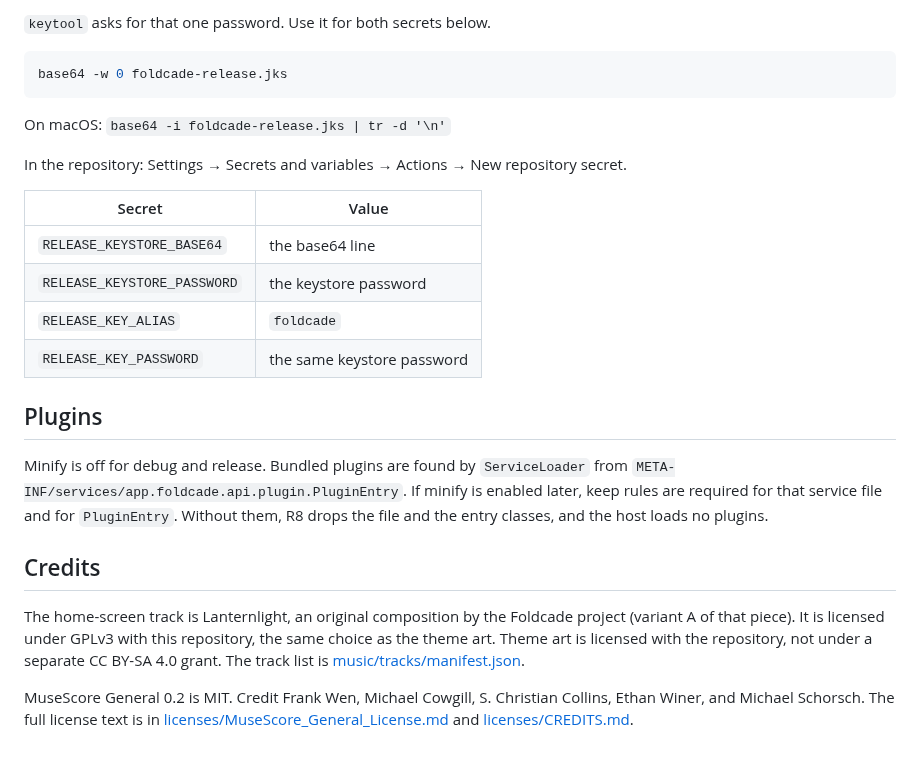
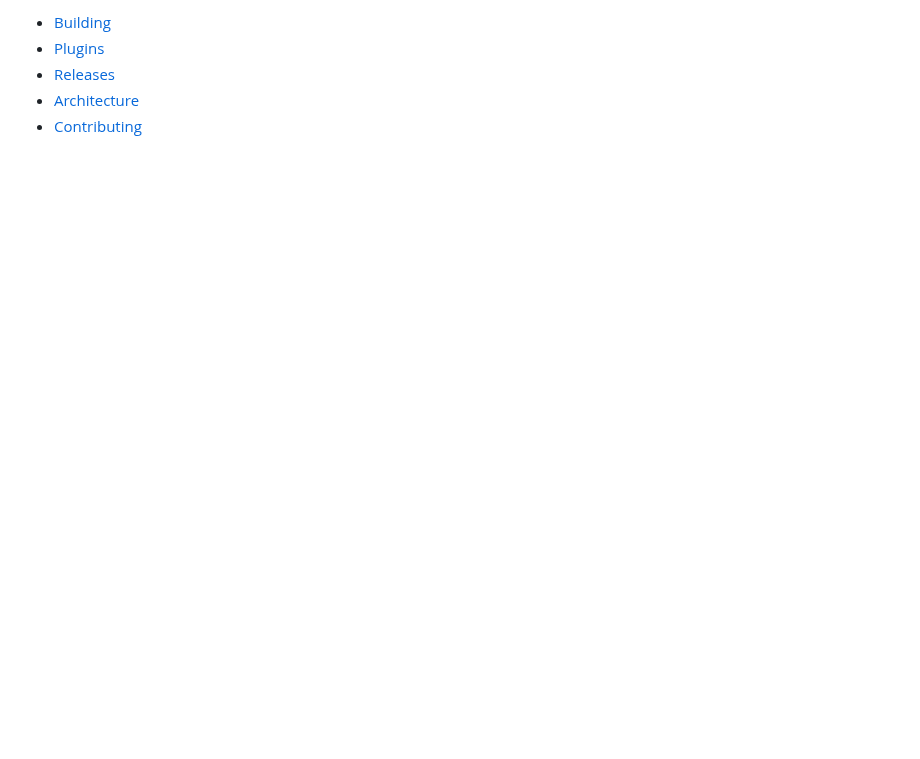
Before and after one commit to predmore/foldcade, a Markdown page: README.md, the part around one of its changes. GitHub-like rendering; blank space fills up the shorter version.

````diff
--- a/README.md
+++ b/README.md
@@ -47,27 +46,6 @@ keytool -genkeypair -v \
 
-`keytool` asks for that one password. Use it for both secrets below.
-
-```sh
-base64 -w 0 foldcade-release.jks
-```
-
-On macOS: `base64 -i foldcade-release.jks | tr -d '\n'`
-
-In the repository: Settings → Secrets and variables → Actions → New repository secret.
-
-| Secret | Value |
-| --- | --- |
-| `RELEASE_KEYSTORE_BASE64` | the base64 line |
-| `RELEASE_KEYSTORE_PASSWORD` | the keystore password |
-| `RELEASE_KEY_ALIAS` | `foldcade` |
-| `RELEASE_KEY_PASSWORD` | the same keystore password |
-
-## Plugins
-
-Minify is off for debug and release. Bundled plugins are found by `ServiceLoader` from `META-INF/services/app.foldcade.api.plugin.PluginEntry`. If minify is enabled later, keep rules are required for that service file and for `PluginEntry`. Without them, R8 drops the file and the entry classes, and the host loads no plugins.
-
-## Credits
-
-The home-screen track is Lanternlight, an original composition by the Foldcade project (variant A of that piece). It is licensed under GPLv3 with this repository, the same choice as the theme art. Theme art is licensed with the repository, not under a separate CC BY-SA 4.0 grant. The track list is [music/tracks/manifest.json](music/tracks/manifest.json).
-
-MuseScore General 0.2 is MIT. Credit Frank Wen, Michael Cowgill, S. Christian Collins, Ethan Winer, and Michael Schorsch. The full license text is in [licenses/MuseScore_General_License.md](licenses/MuseScore_General_License.md) and [licenses/CREDITS.md](licenses/CREDITS.md).
+- [Building](docs/building.md)
+- [Plugins](docs/plugins.md)
+- [Releases](docs/releases.md)
+- [Architecture](docs/architecture.md)
+- [Contributing](CONTRIBUTING.md)
````
Also changed, not shown: other parts of README.md (+28 -29 lines), CONTRIBUTING.md (added, +33 -0 lines), docs/architecture.md (added, +52 -0 lines), docs/building.md (added, +78 -0 lines), docs/plugins.md (added, +40 -0 lines), docs/releases.md (added, +80 -0 lines), docs/images/hero-bottom.png (added), docs/images/hero-top.png (added), docs/images/obtainium.png (added).
